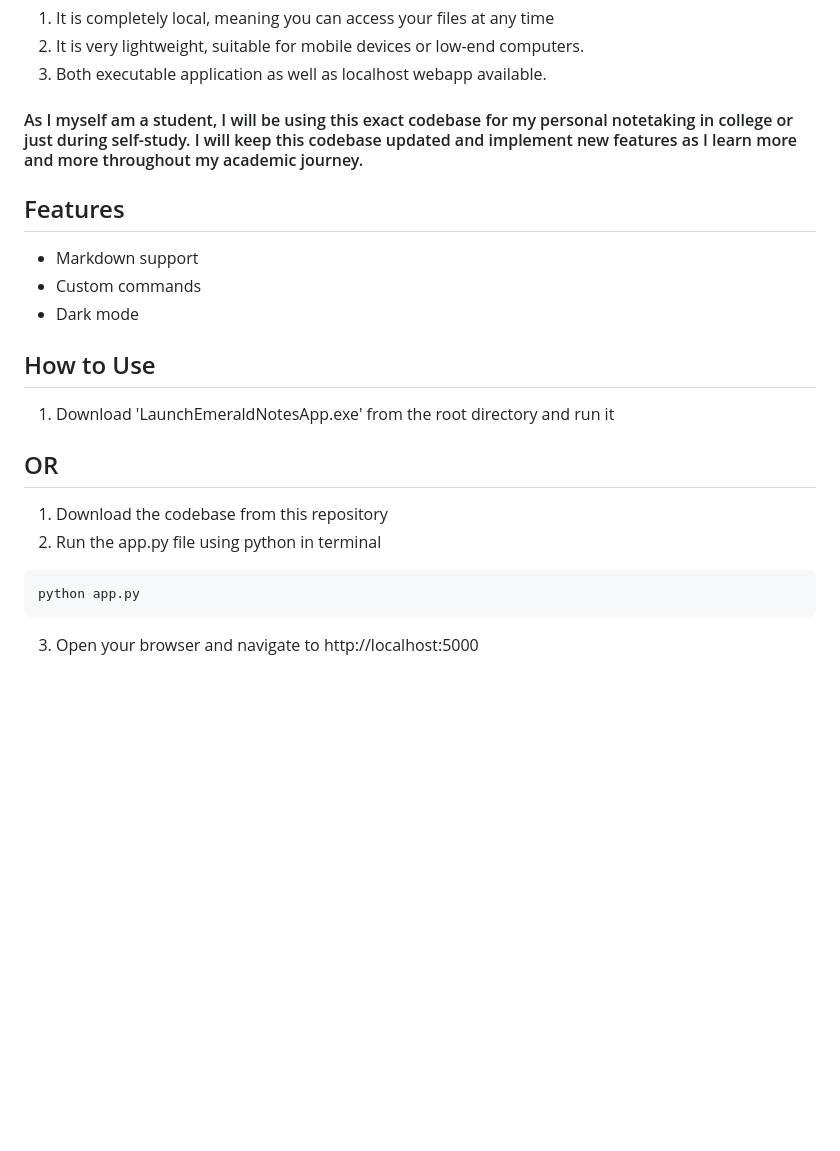
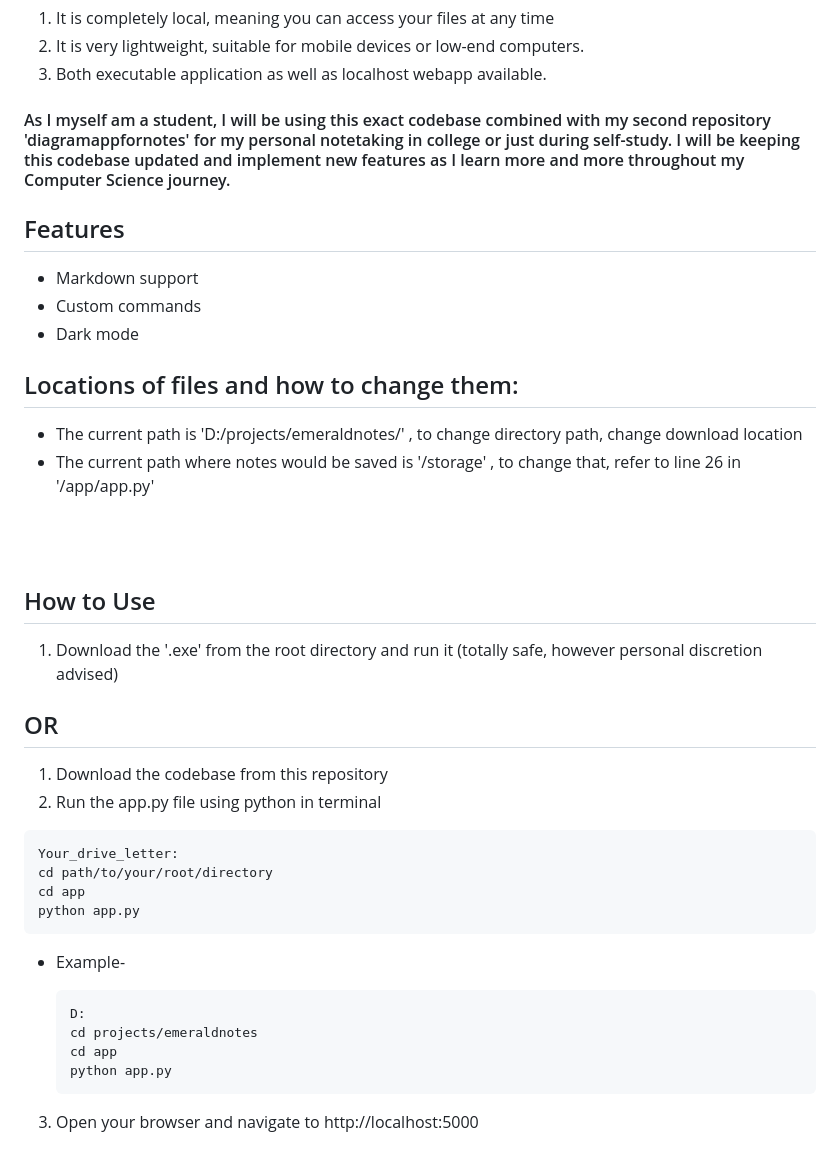
Before and after one commit to akashdeepmaity4/EmeraldNotes, a Markdown page: readme.md, the part around the change. GitHub-like rendering; blank space fills up the shorter version.

Commit message:
updated instructions
Updated personal note-taking context and added file path instructions.

````diff
--- a/readme.md
+++ b/readme.md
@@ -7,24 +7,45 @@ Emerald Notes is a simple Markdown editor that allows you to create and edit Mar
 1. It is very lightweight, suitable for mobile devices or low-end computers.
 1. Both executable application as well as localhost webapp available.
 
-#### As I myself am a student, I will be using this exact codebase for my personal notetaking in college or just during self-study. I will keep this codebase updated and implement new features as I learn more and more throughout my academic journey.
+#### As I myself am a student, I will be using this exact codebase combined with my second repository 'diagramappfornotes' for my personal notetaking in college or just during self-study. I will be keeping this codebase updated and implement new features as I learn more and more throughout my Computer Science journey.
 
 ## Features
 - Markdown support
 - Custom commands
 - Dark mode
 
+## Locations of files and how to change them:
+
+- The current path is 'D:/projects/emeraldnotes/' , to change directory path, change download location
+- The current path where notes would be saved is '/storage' , to change that, refer to line 26 in '/app/app.py'
+<br>
+<br>
+
 ## How to Use
 
-1. Download 'LaunchEmeraldNotesApp.exe' from the root directory and run it
+1. Download the '.exe' from the root directory and run it (totally safe, however personal discretion advised)
 
 <h2>OR</h2>
 
 1. Download the codebase from this repository
 1. Run the app.py file using python in terminal
+
 ```
+Your_drive_letter:
+cd path/to/your/root/directory
+cd app
 python app.py
 ```
+
+- Example-
+
+  ```
+  D:
+  cd projects/emeraldnotes
+  cd app
+  python app.py
+  ```
+
 3. Open your browser and navigate to http://localhost:5000
 
 ## Dependencies
````
